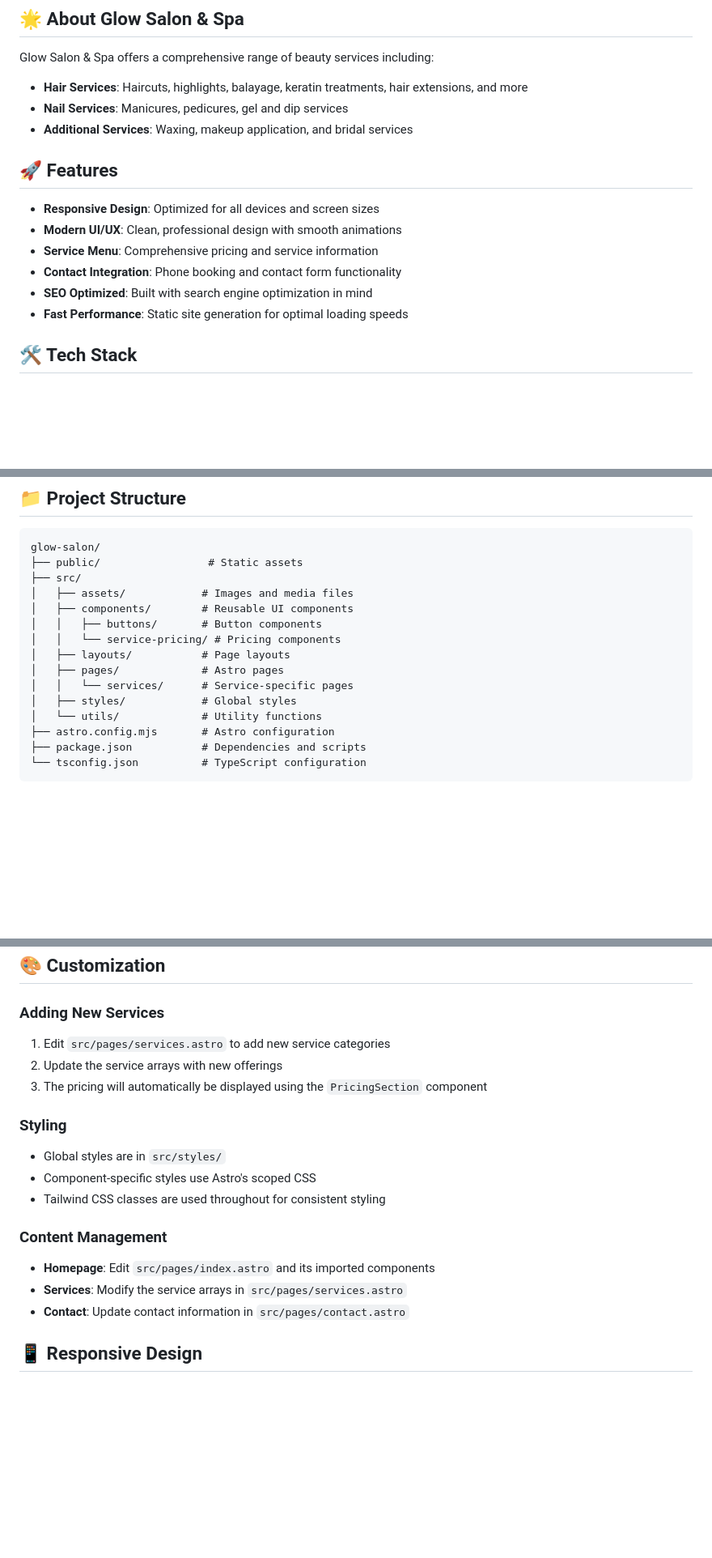
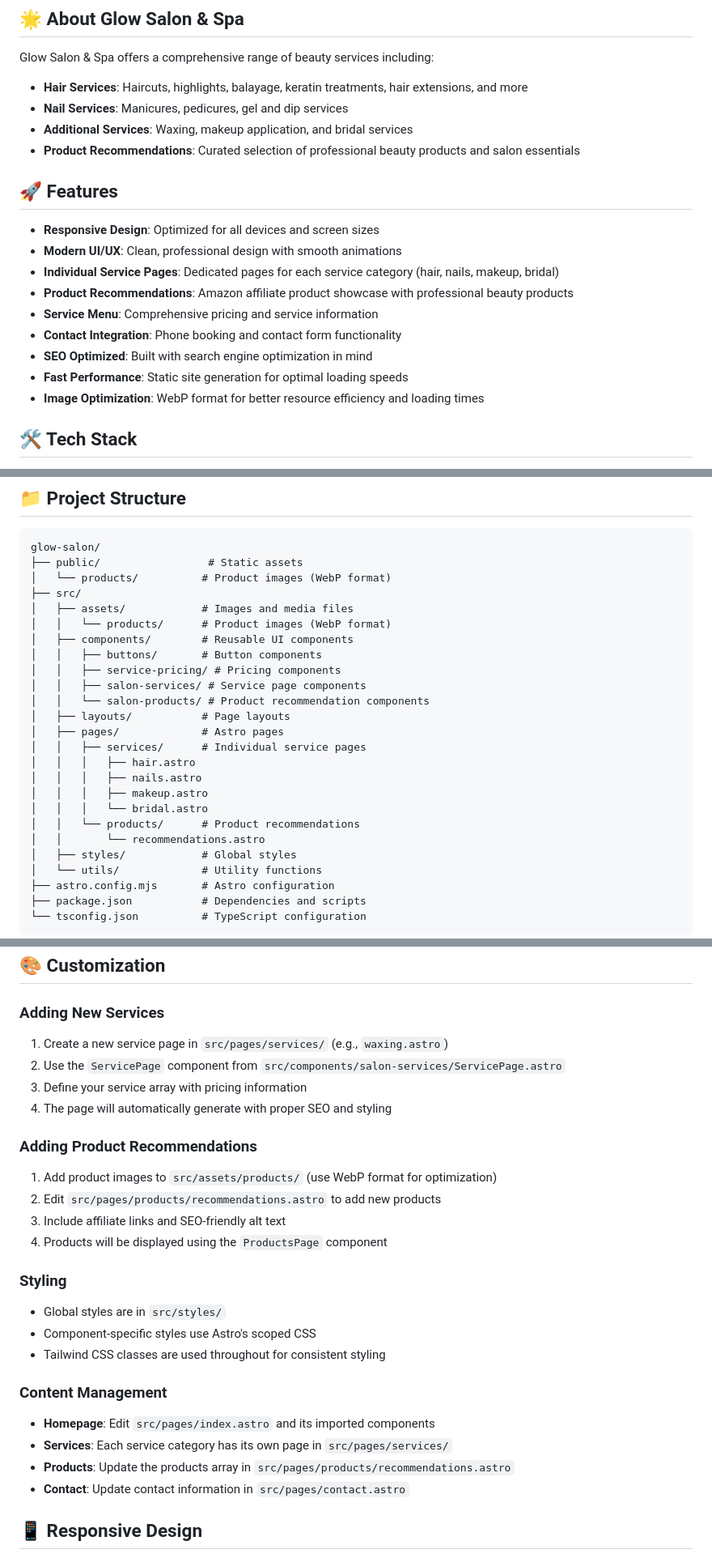
Before and after one commit to jared-armstrong/glow-salon, a Markdown page: README.md, 3 parts joined by grey strips. Shown: that part at 81% size. Rendered like a GitHub page; blank space fills up the shorter version.

Commit message:
update: README.md file updated to include latest additions

````diff
--- a/README.md
+++ b/README.md
@@ -9,15 +9,19 @@ Glow Salon & Spa offers a comprehensive range of beauty services including:
 - **Hair Services**: Haircuts, highlights, balayage, keratin treatments, hair extensions, and more
 - **Nail Services**: Manicures, pedicures, gel and dip services
 - **Additional Services**: Waxing, makeup application, and bridal services
+- **Product Recommendations**: Curated selection of professional beauty products and salon essentials
 
 ## 🚀 Features
 
 - **Responsive Design**: Optimized for all devices and screen sizes
 - **Modern UI/UX**: Clean, professional design with smooth animations
+- **Individual Service Pages**: Dedicated pages for each service category (hair, nails, makeup, bridal)
+- **Product Recommendations**: Amazon affiliate product showcase with professional beauty products
 - **Service Menu**: Comprehensive pricing and service information
 - **Contact Integration**: Phone booking and contact form functionality
 - **SEO Optimized**: Built with search engine optimization in mind
 - **Fast Performance**: Static site generation for optimal loading speeds
+- **Image Optimization**: WebP format for better resource efficiency and loading times
 
 ## 🛠️ Tech Stack
 
@@ -33,14 +37,24 @@ Glow Salon & Spa offers a comprehensive range of beauty services including:
 ```
 glow-salon/
 ├── public/                 # Static assets
+│   └── products/          # Product images (WebP format)
 ├── src/
 │   ├── assets/            # Images and media files
+│   │   └── products/      # Product images (WebP format)
 │   ├── components/        # Reusable UI components
 │   │   ├── buttons/       # Button components
-│   │   └── service-pricing/ # Pricing components
+│   │   ├── service-pricing/ # Pricing components
+│   │   ├── salon-services/ # Service page components
+│   │   └── salon-products/ # Product recommendation components
 │   ├── layouts/           # Page layouts
 │   ├── pages/             # Astro pages
-│   │   └── services/      # Service-specific pages
+│   │   ├── services/      # Individual service pages
+│   │   │   ├── hair.astro
+│   │   │   ├── nails.astro
+│   │   │   ├── makeup.astro
+│   │   │   └── bridal.astro
+│   │   └── products/      # Product recommendations
+│   │       └── recommendations.astro
 │   ├── styles/            # Global styles
 │   └── utils/             # Utility functions
 ├── astro.config.mjs       # Astro configuration
@@ -97,9 +111,17 @@ glow-salon/
 
 ### Adding New Services
 
-1. Edit `src/pages/services.astro` to add new service categories
-2. Update the service arrays with new offerings
-3. The pricing will automatically be displayed using the `PricingSection` component
+1. Create a new service page in `src/pages/services/` (e.g., `waxing.astro`)
+2. Use the `ServicePage` component from `src/components/salon-services/ServicePage.astro`
+3. Define your service array with pricing information
+4. The page will automatically generate with proper SEO and styling
+
+### Adding Product Recommendations
+
+1. Add product images to `src/assets/products/` (use WebP format for optimization)
+2. Edit `src/pages/products/recommendations.astro` to add new products
+3. Include affiliate links and SEO-friendly alt text
+4. Products will be displayed using the `ProductsPage` component
 
 ### Styling
 
@@ -110,7 +132,8 @@ glow-salon/
 ### Content Management
 
 - **Homepage**: Edit `src/pages/index.astro` and its imported components
-- **Services**: Modify the service arrays in `src/pages/services.astro`
+- **Services**: Each service category has its own page in `src/pages/services/`
+- **Products**: Update the products array in `src/pages/products/recommendations.astro`
 - **Contact**: Update contact information in `src/pages/contact.astro`
 
 ## 📱 Responsive Design
````
Also changed, not shown: other parts of README.md (+10 -0 lines).
